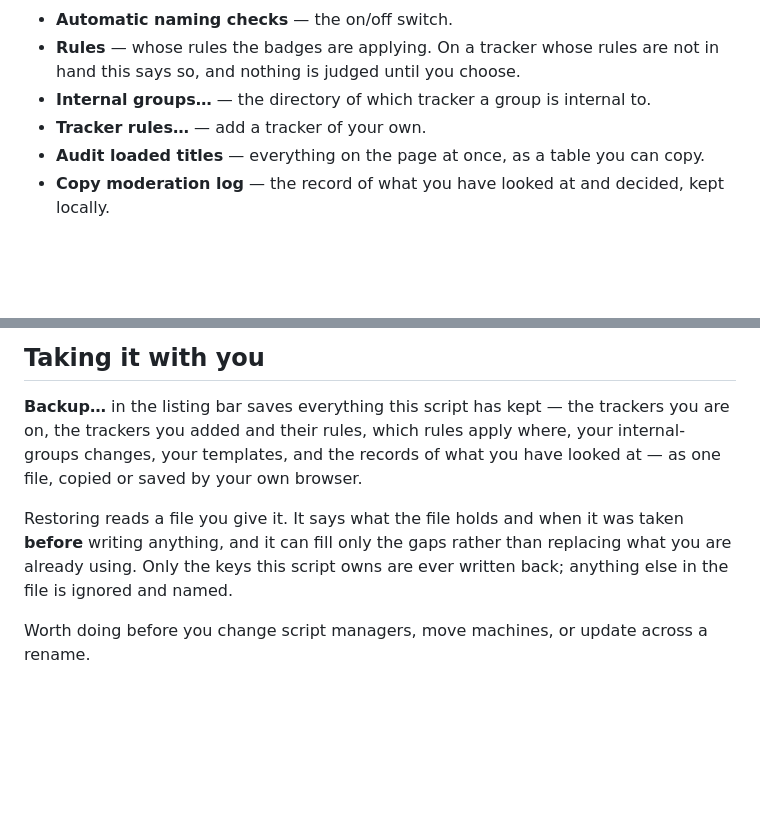
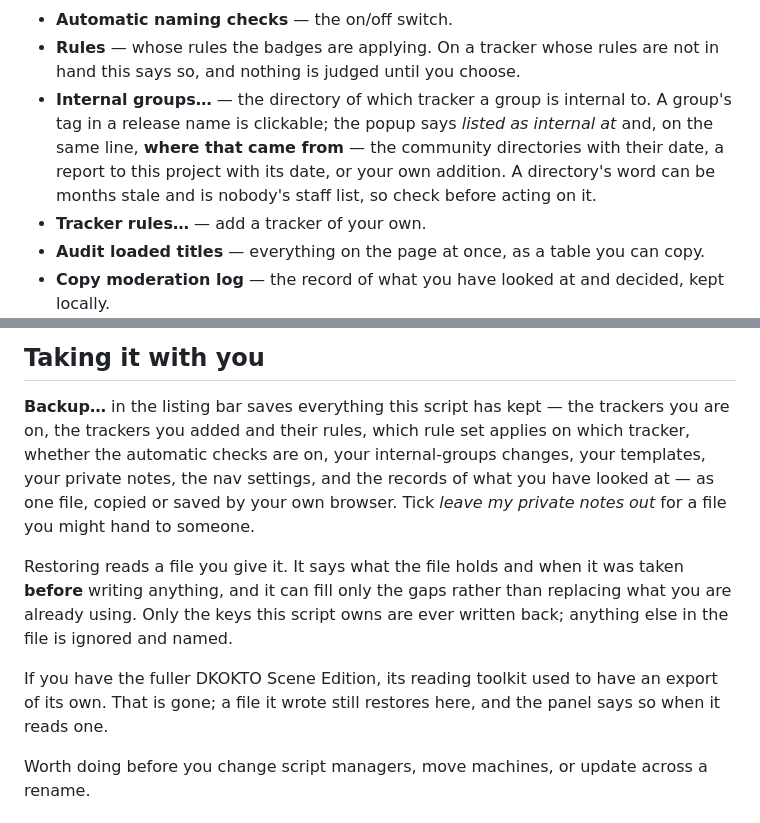
Before and after one commit to khamere/torrent_inspector, a Markdown page: GUIDE.md, 2 parts joined by grey strips. Rendered like a GitHub page; blank space fills up the shorter version.

```diff
--- a/GUIDE.md
+++ b/GUIDE.md
@@ -43,7 +43,11 @@ Above the results is a bar with:
 - **Automatic naming checks** — the on/off switch.
 - **Rules** — whose rules the badges are applying. On a tracker whose rules are not in hand
   this says so, and nothing is judged until you choose.
-- **Internal groups…** — the directory of which tracker a group is internal to.
+- **Internal groups…** — the directory of which tracker a group is internal to. A group's tag
+  in a release name is clickable; the popup says *listed as internal at* and, on the same
+  line, **where that came from** — the community directories with their date, a report to
+  this project with its date, or your own addition. A directory's word can be months stale
+  and is nobody's staff list, so check before acting on it.
 - **Tracker rules…** — add a tracker of your own.
 - **Audit loaded titles** — everything on the page at once, as a table you can copy.
 - **Copy moderation log** — the record of what you have looked at and decided, kept locally.
@@ -181,14 +185,18 @@ left out with the reason, rather than given a link that finds nothing.
 ## Taking it with you
 
 **Backup…** in the listing bar saves everything this script has kept — the trackers you are on,
-the trackers you added and their rules, which rules apply where, your internal-groups changes,
-your templates, and the records of what you have looked at — as one file, copied or saved by
-your own browser.
+the trackers you added and their rules, which rule set applies on which tracker, whether the
+automatic checks are on, your internal-groups changes, your templates, your private notes, the
+nav settings, and the records of what you have looked at — as one file, copied or saved by your
+own browser. Tick *leave my private notes out* for a file you might hand to someone.
 
 Restoring reads a file you give it. It says what the file holds and when it was taken **before**
 writing anything, and it can fill only the gaps rather than replacing what you are already
 using. Only the keys this script owns are ever written back; anything else in the file is
 ignored and named.
+
+If you have the fuller DKOKTO Scene Edition, its reading toolkit used to have an export of its
+own. That is gone; a file it wrote still restores here, and the panel says so when it reads one.
 
 Worth doing before you change script managers, move machines, or update across a rename.
 
```
